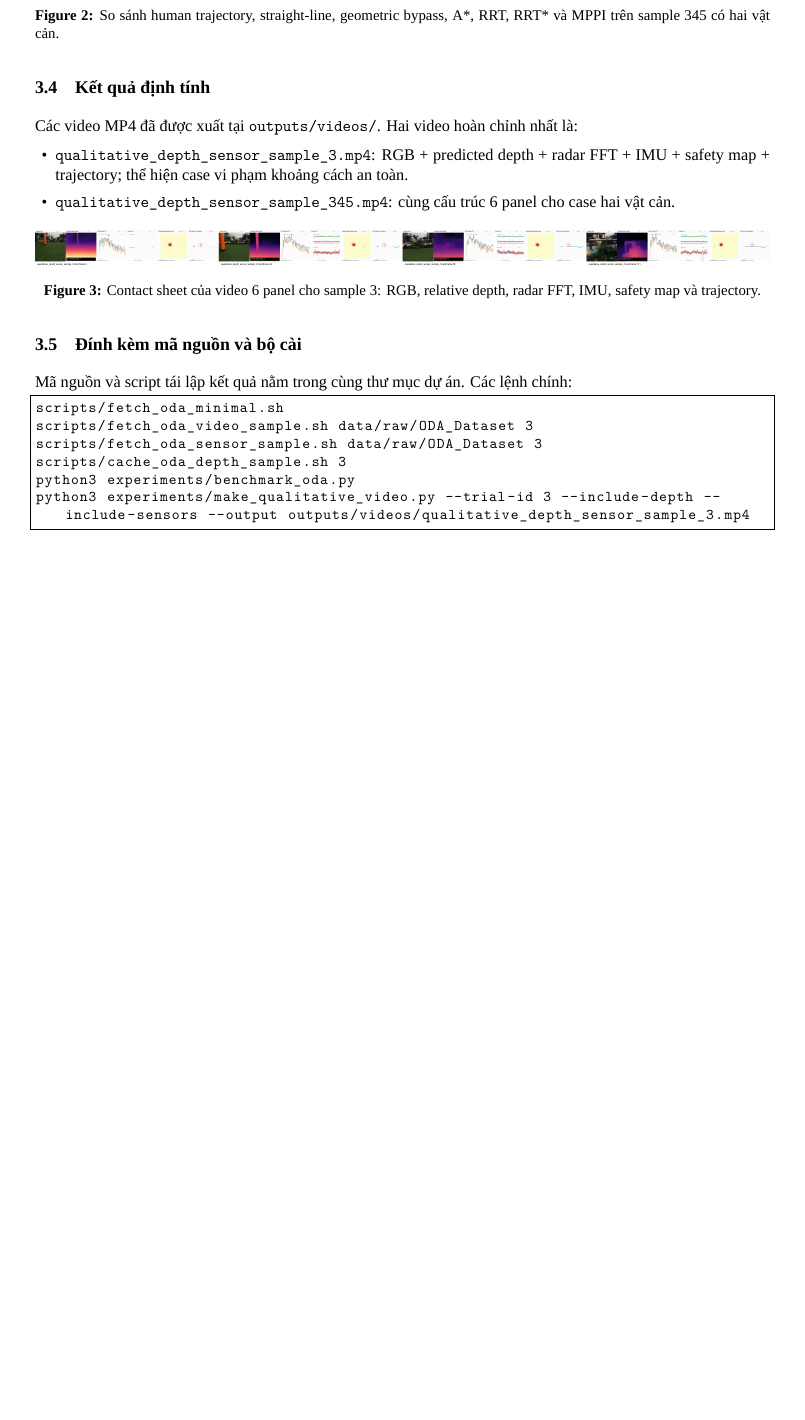
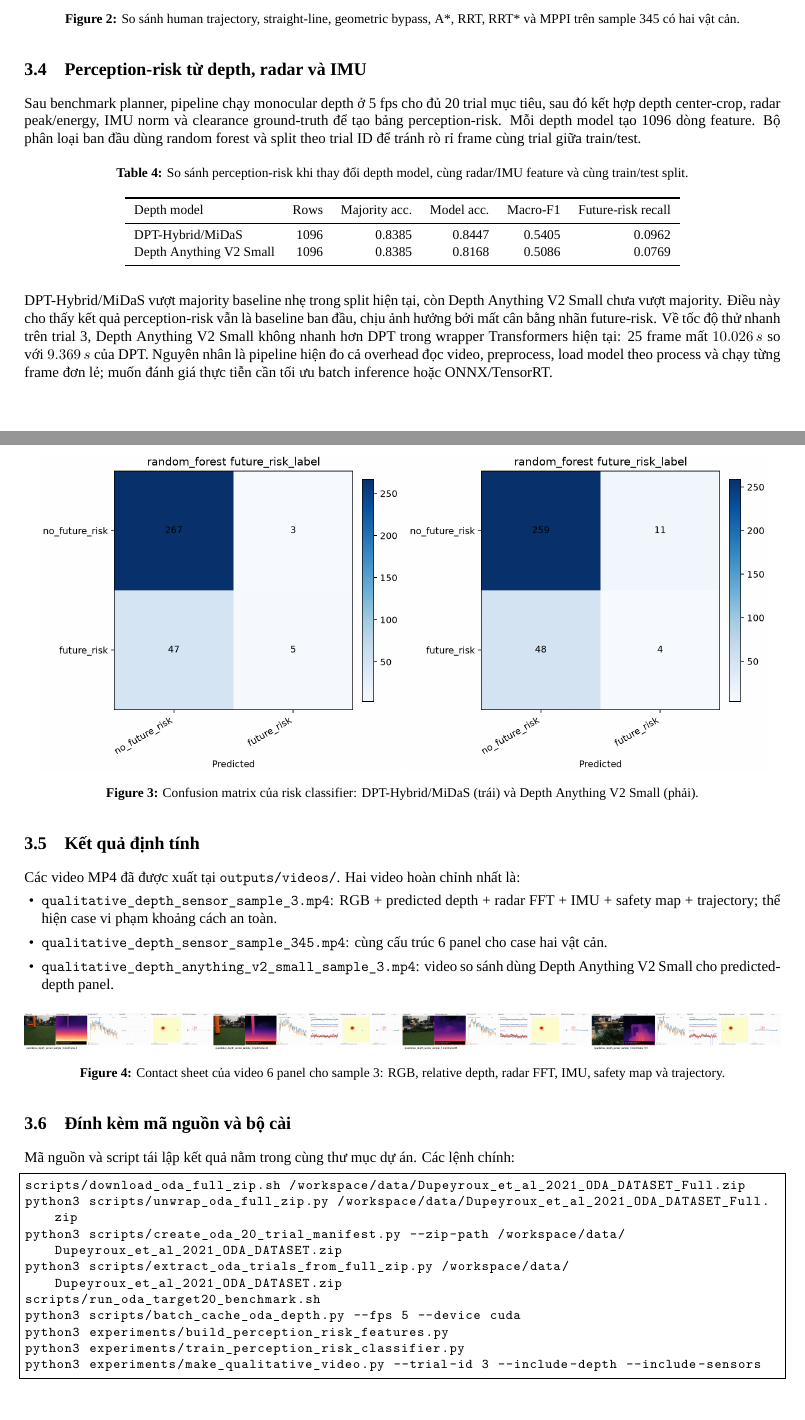
Before and after one commit to thanhlamauto/UAV_AI, a LaTeX document (reports/uav_oda_report.tex): part of page 4 of 6 before the commit and two parts of pages 4 and 5 of 6 after it, the two joined at a grey line, cut so that both start at the same text, the shorter picture padded with empty space. Compiled offline with XeLaTeX; a missing font is replaced by an installed copy or a similar font.

Commit message:
Update report with 20-trial and depth comparison results

```diff
--- a/reports/uav_oda_report.tex
+++ b/reports/uav_oda_report.tex
@@ -1,7 +1,7 @@
 % Compile with XeLaTeX on Overleaf/TeX Live.
-\documentclass[11pt,a4paper]{article}
+\documentclass[10pt,a4paper]{article}
 
-\usepackage[a4paper,margin=1.8cm]{geometry}
+\usepackage[a4paper,margin=1.55cm]{geometry}
 \usepackage{fontspec}
 \setmainfont{Times New Roman}
 \setsansfont{Arial}
@@ -26,13 +26,13 @@
   citecolor=black
 }
 
-\setlength{\parskip}{4pt}
+\setlength{\parskip}{3pt}
 \setlength{\parindent}{0pt}
 \emergencystretch=3em
-\setlist[itemize]{leftmargin=1.25em,itemsep=1pt,topsep=2pt}
-\setlist[enumerate]{leftmargin=1.4em,itemsep=1pt,topsep=2pt}
+\setlist[itemize]{leftmargin=1.15em,itemsep=0pt,topsep=1pt}
+\setlist[enumerate]{leftmargin=1.25em,itemsep=0pt,topsep=1pt}
 \captionsetup{font=small,labelfont=bf}
-\renewcommand{\arraystretch}{1.12}
+\renewcommand{\arraystretch}{1.04}
 
 % ====== Thong tin can sua ======
 \newcommand{\TenDeTai}{Đánh giá tránh vật cản UAV dựa trên quỹ đạo, nhãn rủi ro và dữ liệu đa cảm biến trên ODA Dataset}
@@ -176,11 +177,38 @@
 \caption{So sánh human trajectory, straight-line, geometric bypass, A*, RRT, RRT* và MPPI trên sample 345 có hai vật cản.}
 \end{figure}
 
+\subsection{Perception-risk từ depth, radar và IMU}
+Sau benchmark planner, pipeline chạy monocular depth ở 5 fps cho đủ 20 trial mục tiêu, sau đó kết hợp depth center-crop, radar peak/energy, IMU norm và clearance ground-truth để tạo bảng perception-risk. Mỗi depth model tạo 1096 dòng feature. Bộ phân loại ban đầu dùng random forest và split theo trial ID để tránh rò rỉ frame cùng trial giữa train/test.
+
+\begin{table}[H]
+\centering
+\small
+\caption{So sánh perception-risk khi thay đổi depth model, cùng radar/IMU feature và cùng train/test split.}
+\begin{tabular}{l r r r r r}
+\toprule
+Depth model & Rows & Majority acc. & Model acc. & Macro-F1 & Future-risk recall \\
+\midrule
+DPT-Hybrid/MiDaS & 1096 & 0.8385 & 0.8447 & 0.5405 & 0.0962 \\
+Depth Anything V2 Small & 1096 & 0.8385 & 0.8168 & 0.5086 & 0.0769 \\
+\bottomrule
+\end{tabular}
+\end{table}
+
+DPT-Hybrid/MiDaS vượt majority baseline nhẹ trong split hiện tại, còn Depth Anything V2 Small chưa vượt majority. Điều này cho thấy kết quả perception-risk vẫn là baseline ban đầu, chịu ảnh hưởng bởi mất cân bằng nhãn future-risk. Về tốc độ thử nhanh trên trial 3, Depth Anything V2 Small không nhanh hơn DPT trong wrapper Transformers hiện tại: 25 frame mất \(10.026\,s\) so với \(9.369\,s\) của DPT. Nguyên nhân là pipeline hiện đo cả overhead đọc video, preprocess, load model theo process và chạy từng frame đơn lẻ; muốn đánh giá thực tiễn cần tối ưu batch inference hoặc ONNX/TensorRT.
+
+\begin{figure}[H]
+\centering
+\includegraphics[width=0.48\linewidth]{perception_risk_confusion_matrix.png}
+\includegraphics[width=0.48\linewidth]{perception_risk_confusion_matrix_depth_anything_v2_small.png}
+\caption{Confusion matrix của risk classifier: DPT-Hybrid/MiDaS (trái) và Depth Anything V2 Small (phải).}
+\end{figure}
+
 \subsection{Kết quả định tính}
 Các video MP4 đã được xuất tại \texttt{outputs/videos/}. Hai video hoàn chỉnh nhất là:
 \begin{itemize}
   \item \texttt{qualitative\_depth\_sensor\_sample\_3.mp4}: RGB + predicted depth + radar FFT + IMU + safety map + trajectory; thể hiện case vi phạm khoảng cách an toàn.
   \item \texttt{qualitative\_depth\_sensor\_sample\_345.mp4}: cùng cấu trúc 6 panel cho case hai vật cản.
+  \item \texttt{qualitative\_depth\_anything\_v2\_small\_sample\_3.mp4}: video so sánh dùng Depth Anything V2 Small cho predicted-depth panel.
 \end{itemize}
 
 \begin{figure}[H]
@@ -192,12 +220,15 @@
 \subsection{Đính kèm mã nguồn và bộ cài}
 Mã nguồn và script tái lập kết quả nằm trong cùng thư mục dự án. Các lệnh chính:
 \begin{lstlisting}[basicstyle=\ttfamily\small,breaklines=true,frame=single]
-scripts/fetch_oda_minimal.sh
-scripts/fetch_oda_video_sample.sh data/raw/ODA_Dataset 3
-scripts/fetch_oda_sensor_sample.sh data/raw/ODA_Dataset 3
-scripts/cache_oda_depth_sample.sh 3
-python3 experiments/benchmark_oda.py
-python3 experiments/make_qualitative_video.py --trial-id 3 --include-depth --include-sensors --output outputs/videos/qualitative_depth_sensor_sample_3.mp4
+scripts/download_oda_full_zip.sh /workspace/data/Dupeyroux_et_al_2021_ODA_DATASET_Full.zip
+python3 scripts/unwrap_oda_full_zip.py /workspace/data/Dupeyroux_et_al_2021_ODA_DATASET_Full.zip
+python3 scripts/create_oda_20_trial_manifest.py --zip-path /workspace/data/Dupeyroux_et_al_2021_ODA_DATASET.zip
+python3 scripts/extract_oda_trials_from_full_zip.py /workspace/data/Dupeyroux_et_al_2021_ODA_DATASET.zip
+scripts/run_oda_target20_benchmark.sh
+python3 scripts/batch_cache_oda_depth.py --fps 5 --device cuda
+python3 experiments/build_perception_risk_features.py
+python3 experiments/train_perception_risk_classifier.py
+python3 experiments/make_qualitative_video.py --trial-id 3 --include-depth --include-sensors
 \end{lstlisting}
 
 \section{Đánh giá hiệu quả}
```
Also changed, not shown: outputs/figures/perception_risk_confusion_matrix.png, outputs/figures/perception_risk_confusion_matrix_depth_anything_v2_small.png (added), outputs/figures/planner_comparison_sample_345.png, reports/uav_oda_report.pdf, reports/uav_oda_report.tex (50 more changed lines).
